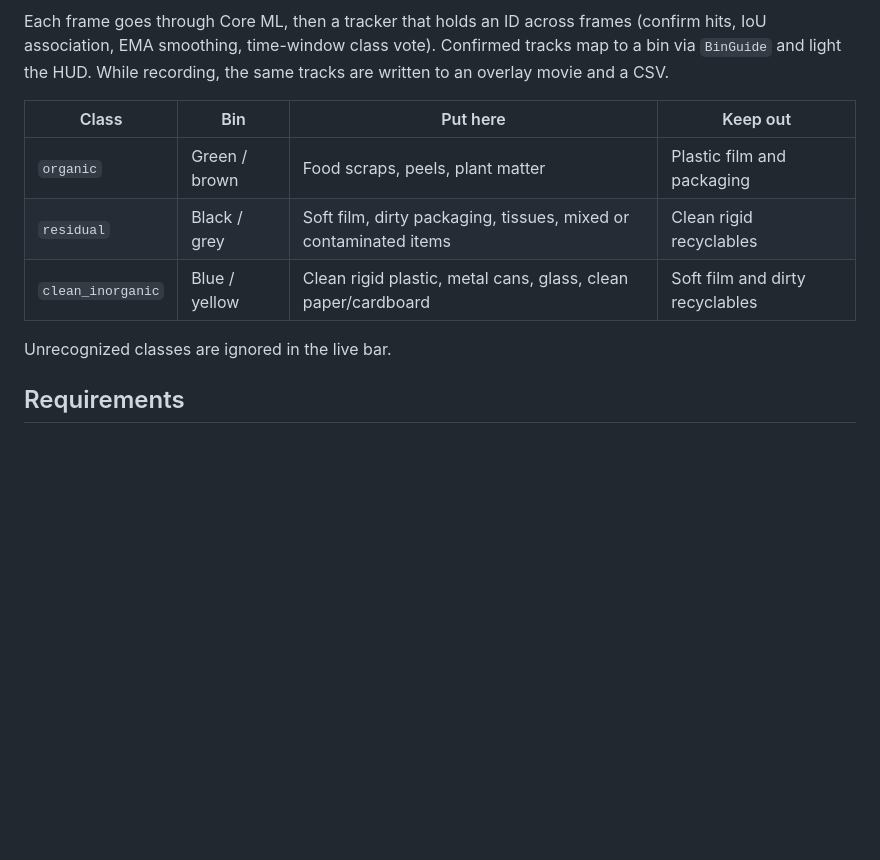
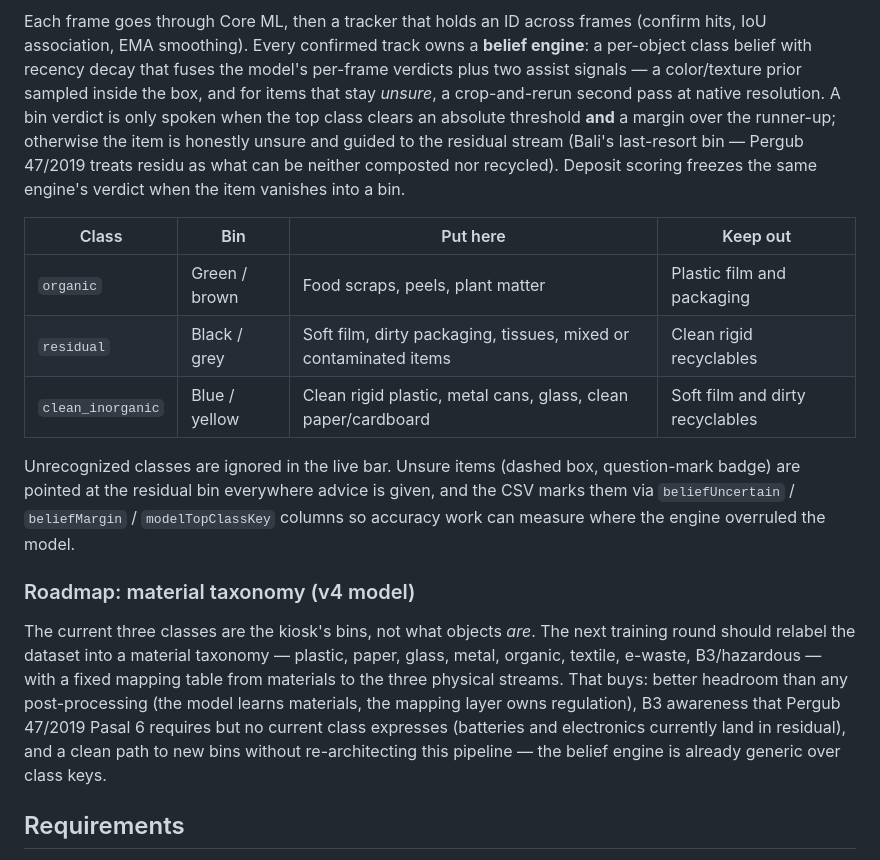
Before and after one commit to JavohirMX/waste-sort, a Markdown page: README.md, the part around one of its changes. Rendered like a GitHub page; blank space fills up the shorter version.

Commit message:
docs: belief-pipeline README, material-taxonomy roadmap, AGENTS SSOT row

````diff
--- a/README.md
+++ b/README.md
@@ -58,7 +62,7 @@ flowchart LR
   rec --> files[Files app Sortla]
 ```
 
-Each frame goes through Core ML, then a tracker that holds an ID across frames (confirm hits, IoU association, EMA smoothing, time-window class vote). Confirmed tracks map to a bin via `BinGuide` and light the HUD. While recording, the same tracks are written to an overlay movie and a CSV.
+Each frame goes through Core ML, then a tracker that holds an ID across frames (confirm hits, IoU association, EMA smoothing). Every confirmed track owns a **belief engine**: a per-object class belief with recency decay that fuses the model's per-frame verdicts plus two assist signals — a color/texture prior sampled inside the box, and for items that stay *unsure*, a crop-and-rerun second pass at native resolution. A bin verdict is only spoken when the top class clears an absolute threshold **and** a margin over the runner-up; otherwise the item is honestly unsure and guided to the residual stream (Bali's last-resort bin — Pergub 47/2019 treats residu as what can be neither composted nor recycled). Deposit scoring freezes the same engine's verdict when the item vanishes into a bin.
 
 | Class | Bin | Put here | Keep out |
 | --- | --- | --- | --- |
@@ -66,7 +70,11 @@ Each frame goes through Core ML, then a tracker that holds an ID across frames (
 | `residual` | Black / grey | Soft film, dirty packaging, tissues, mixed or contaminated items | Clean rigid recyclables |
 | `clean_inorganic` | Blue / yellow | Clean rigid plastic, metal cans, glass, clean paper/cardboard | Soft film and dirty recyclables |
 
-Unrecognized classes are ignored in the live bar.
+Unrecognized classes are ignored in the live bar. Unsure items (dashed box, question-mark badge) are pointed at the residual bin everywhere advice is given, and the CSV marks them via `beliefUncertain` / `beliefMargin` / `modelTopClassKey` columns so accuracy work can measure where the engine overruled the model.
+
+### Roadmap: material taxonomy (v4 model)
+
+The current three classes are the kiosk's bins, not what objects *are*. The next training round should relabel the dataset into a material taxonomy — plastic, paper, glass, metal, organic, textile, e-waste, B3/hazardous — with a fixed mapping table from materials to the three physical streams. That buys: better headroom than any post-processing (the model learns materials, the mapping layer owns regulation), B3 awareness that Pergub 47/2019 Pasal 6 requires but no current class expresses (batteries and electronics currently land in residual), and a clean path to new bins without re-architecting this pipeline — the belief engine is already generic over class keys.
 
 ## Requirements
 
````
Also changed, not shown: other parts of README.md (+5 -1 lines), AGENTS.md (+1 -0 lines).
